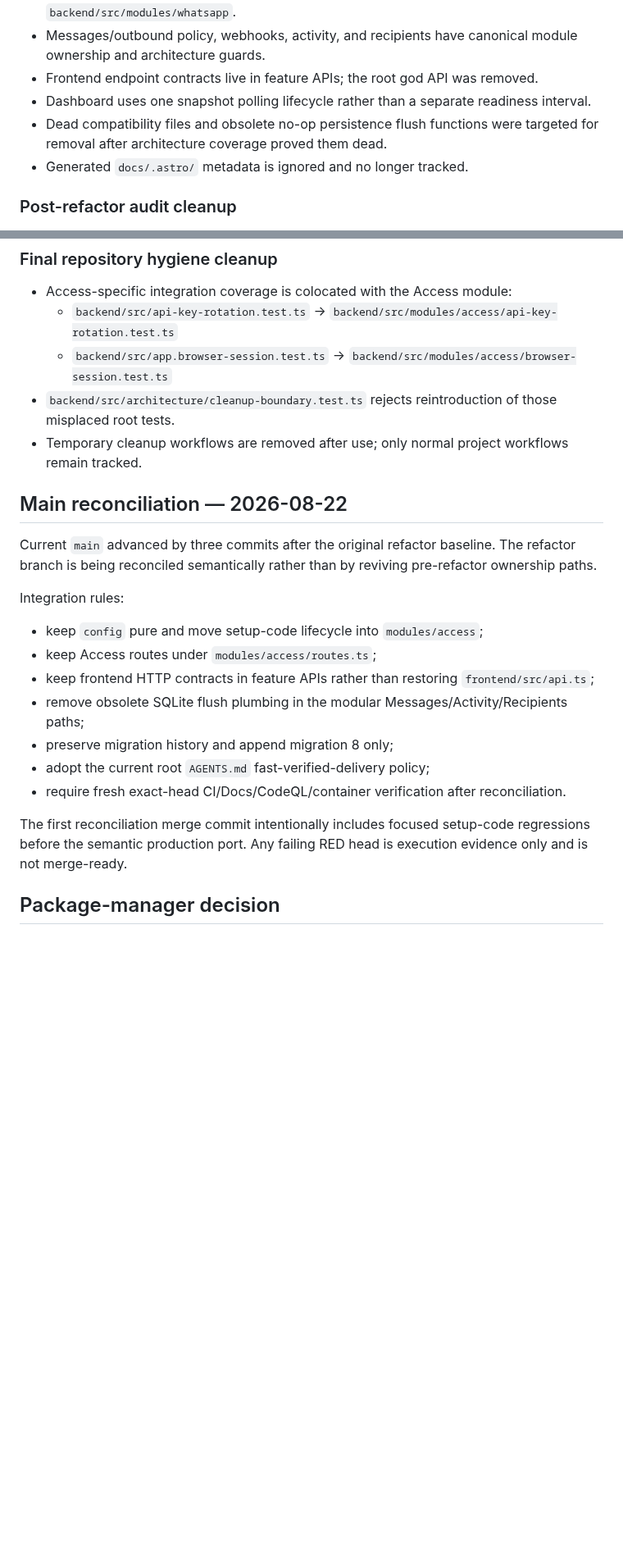
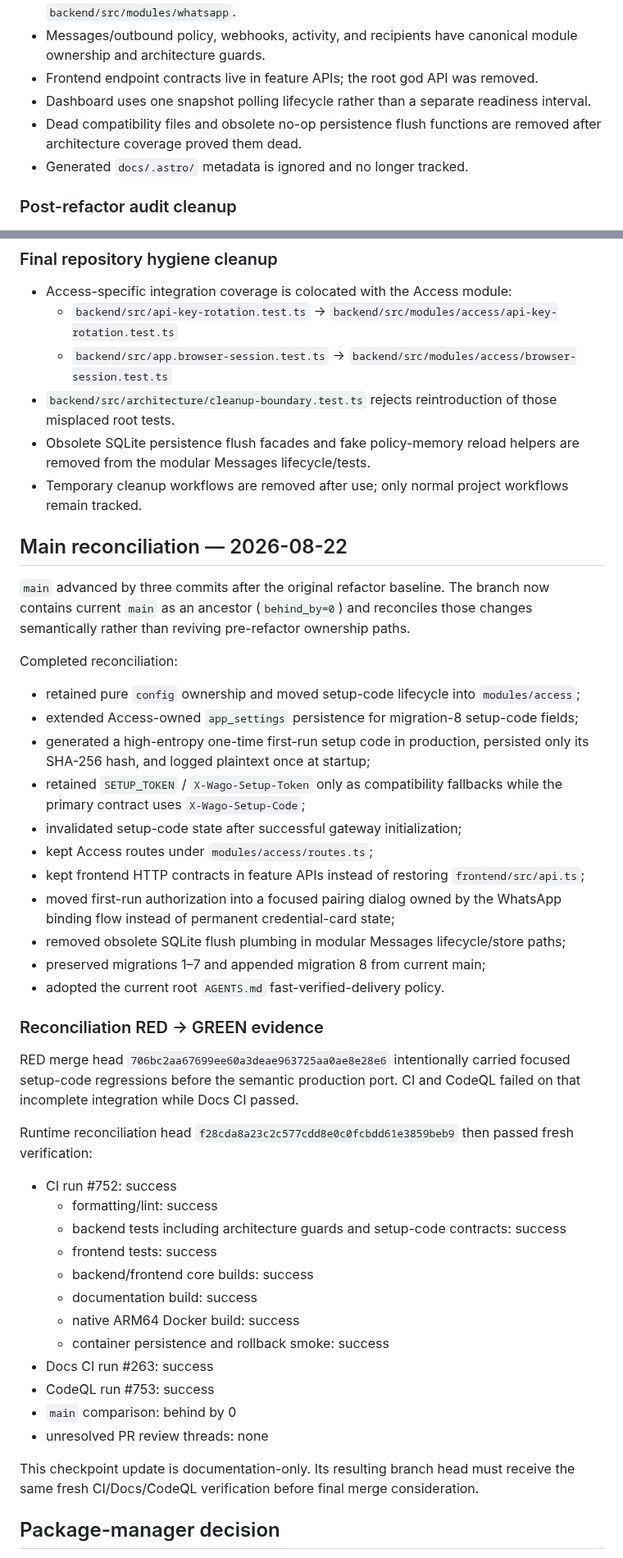
Before and after one commit to howlil/wago, a Markdown page: .agent/checkpoints/2026-08-15-modular-monolith-refactor-verification.md, 2 parts joined by grey strips. Shown at 82% size. Rendered like a GitHub page; blank space fills up the shorter version.

Commit message:
docs: finalize refactor reconciliation checkpoint

```diff
--- a/.agent/checkpoints/2026-08-15-modular-monolith-refactor-verification.md
+++ b/.agent/checkpoints/2026-08-15-modular-monolith-refactor-verification.md
@@ -16,7 +16,7 @@ Tasks 1–8 from `.agent/plans/2026-08-14-modular-monolith-refactor.md` are impl
 - Messages/outbound policy, webhooks, activity, and recipients have canonical module ownership and architecture guards.
 - Frontend endpoint contracts live in feature APIs; the root god API was removed.
 - Dashboard uses one snapshot polling lifecycle rather than a separate readiness interval.
-- Dead compatibility files and obsolete no-op persistence flush functions were targeted for removal after architecture coverage proved them dead.
+- Dead compatibility files and obsolete no-op persistence flush functions are removed after architecture coverage proved them dead.
 - Generated `docs/.astro/` metadata is ignored and no longer tracked.
 
 ### Post-refactor audit cleanup
@@ -52,23 +52,47 @@ Tasks 1–8 from `.agent/plans/2026-08-14-modular-monolith-refactor.md` are impl
   - `backend/src/api-key-rotation.test.ts` -> `backend/src/modules/access/api-key-rotation.test.ts`
   - `backend/src/app.browser-session.test.ts` -> `backend/src/modules/access/browser-session.test.ts`
 - `backend/src/architecture/cleanup-boundary.test.ts` rejects reintroduction of those misplaced root tests.
+- Obsolete SQLite persistence flush facades and fake policy-memory reload helpers are removed from the modular Messages lifecycle/tests.
 - Temporary cleanup workflows are removed after use; only normal project workflows remain tracked.
 
 ## Main reconciliation — 2026-08-22
 
-Current `main` advanced by three commits after the original refactor baseline. The refactor branch is being reconciled semantically rather than by reviving pre-refactor ownership paths.
+`main` advanced by three commits after the original refactor baseline. The branch now contains current `main` as an ancestor (`behind_by=0`) and reconciles those changes semantically rather than reviving pre-refactor ownership paths.
 
-Integration rules:
+Completed reconciliation:
 
-- keep `config` pure and move setup-code lifecycle into `modules/access`;
-- keep Access routes under `modules/access/routes.ts`;
-- keep frontend HTTP contracts in feature APIs rather than restoring `frontend/src/api.ts`;
-- remove obsolete SQLite flush plumbing in the modular Messages/Activity/Recipients paths;
-- preserve migration history and append migration 8 only;
-- adopt the current root `AGENTS.md` fast-verified-delivery policy;
-- require fresh exact-head CI/Docs/CodeQL/container verification after reconciliation.
+- retained pure `config` ownership and moved setup-code lifecycle into `modules/access`;
+- extended Access-owned `app_settings` persistence for migration-8 setup-code fields;
+- generated a high-entropy one-time first-run setup code in production, persisted only its SHA-256 hash, and logged plaintext once at startup;
+- retained `SETUP_TOKEN` / `X-Wago-Setup-Token` only as compatibility fallbacks while the primary contract uses `X-Wago-Setup-Code`;
+- invalidated setup-code state after successful gateway initialization;
+- kept Access routes under `modules/access/routes.ts`;
+- kept frontend HTTP contracts in feature APIs instead of restoring `frontend/src/api.ts`;
+- moved first-run authorization into a focused pairing dialog owned by the WhatsApp binding flow instead of permanent credential-card state;
+- removed obsolete SQLite flush plumbing in modular Messages lifecycle/store paths;
+- preserved migrations 1–7 and appended migration 8 from current main;
+- adopted the current root `AGENTS.md` fast-verified-delivery policy.
 
-The first reconciliation merge commit intentionally includes focused setup-code regressions before the semantic production port. Any failing RED head is execution evidence only and is not merge-ready.
+### Reconciliation RED -> GREEN evidence
+
+RED merge head `706bc2aa67699ee60a3deae963725aa0ae8e28e6` intentionally carried focused setup-code regressions before the semantic production port. CI and CodeQL failed on that incomplete integration while Docs CI passed.
+
+Runtime reconciliation head `f28cda8a23c2c577cdd8e0c0fcbdd61e3859beb9` then passed fresh verification:
+
+- CI run #752: success
+  - formatting/lint: success
+  - backend tests including architecture guards and setup-code contracts: success
+  - frontend tests: success
+  - backend/frontend core builds: success
+  - documentation build: success
+  - native ARM64 Docker build: success
+  - container persistence and rollback smoke: success
+- Docs CI run #263: success
+- CodeQL run #753: success
+- `main` comparison: behind by 0
+- unresolved PR review threads: none
+
+This checkpoint update is documentation-only. Its resulting branch head must receive the same fresh CI/Docs/CodeQL verification before final merge consideration.
 
 ## Package-manager decision
 
```
